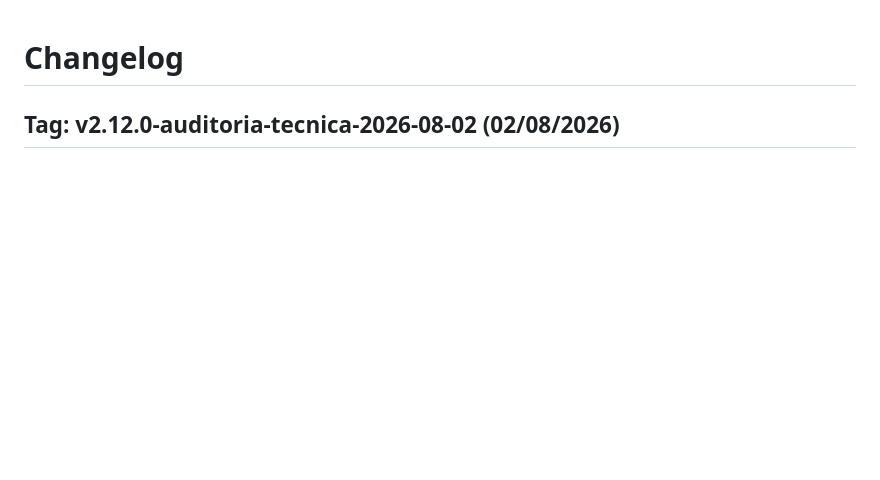
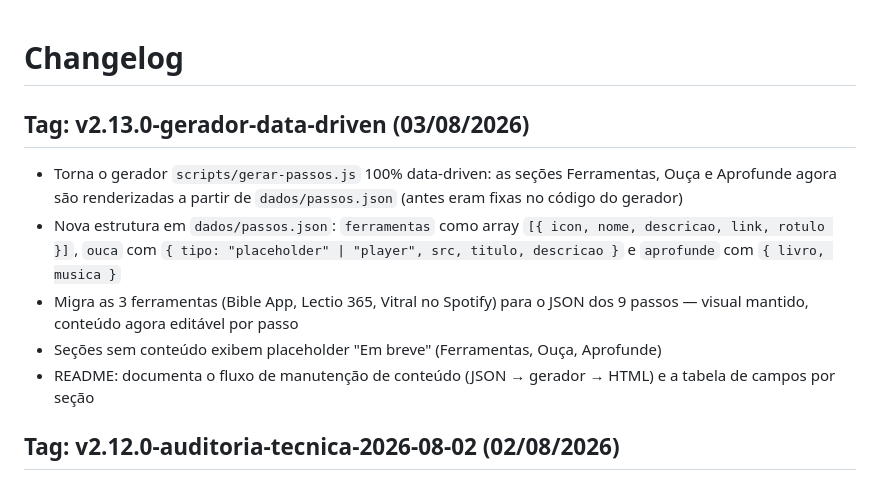
Before and after one commit to ismaelmmachado/trilha_de_novos, a Markdown page: CHANGELOG.md, the part around the change. Drawn GitHub-style; blank space fills up the shorter version.

```diff
--- a/CHANGELOG.md
+++ b/CHANGELOG.md
@@ -1,4 +1,12 @@
 # Changelog
+
+## Tag: v2.13.0-gerador-data-driven (03/08/2026)
+
+- Torna o gerador `scripts/gerar-passos.js` 100% data-driven: as seções Ferramentas, Ouça e Aprofunde agora são renderizadas a partir de `dados/passos.json` (antes eram fixas no código do gerador)
+- Nova estrutura em `dados/passos.json`: `ferramentas` como array `[{ icon, nome, descricao, link, rotulo }]`, `ouca` com `{ tipo: "placeholder" | "player", src, titulo, descricao }` e `aprofunde` com `{ livro, musica }`
+- Migra as 3 ferramentas (Bible App, Lectio 365, Vitral no Spotify) para o JSON dos 9 passos — visual mantido, conteúdo agora editável por passo
+- Seções sem conteúdo exibem placeholder "Em breve" (Ferramentas, Ouça, Aprofunde)
+- README: documenta o fluxo de manutenção de conteúdo (JSON → gerador → HTML) e a tabela de campos por seção
 
 ## Tag: v2.12.0-auditoria-tecnica-2026-08-02 (02/08/2026)
 
```
Also changed, not shown: README.md (+21 -2 lines).
